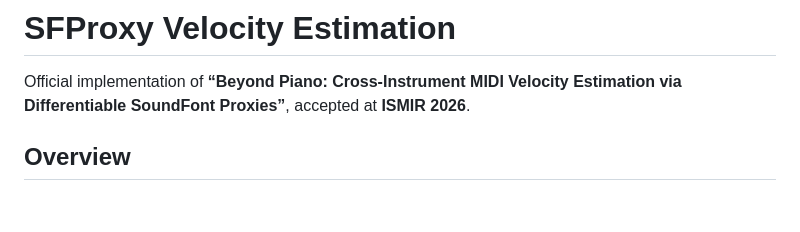
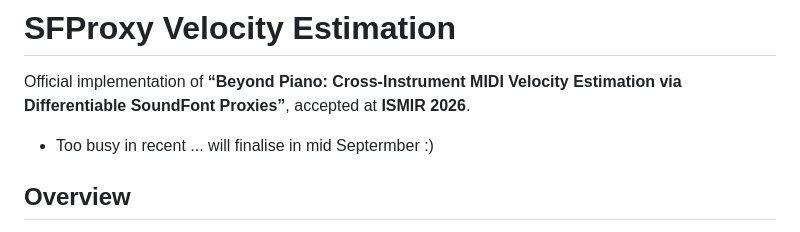
Before and after one commit to zhanh-he/sfproxy-velocity-estimation, a Markdown page: README.md, the part around the change. Rendered like a GitHub page; blank space fills up the shorter version.

```diff
--- a/README.md
+++ b/README.md
@@ -1,6 +1,8 @@
 # SFProxy Velocity Estimation
 
 Official implementation of **“Beyond Piano: Cross-Instrument MIDI Velocity Estimation via Differentiable SoundFont Proxies”**, accepted at **ISMIR 2026**.
+
+- Too busy in recent ... will finalise in mid Septermber :)
 
 ## Overview
 
```
